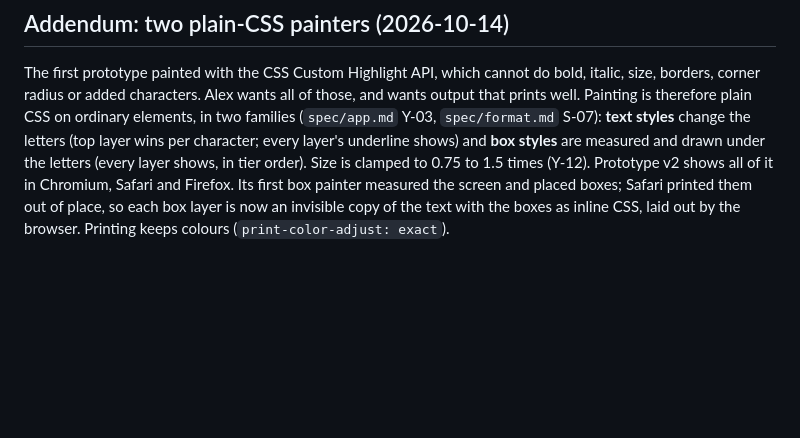
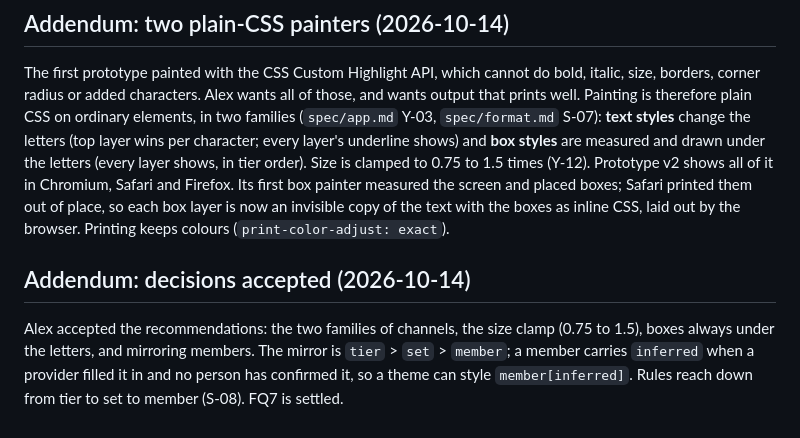
Before and after one commit to alexsasharegan/poetic-overtones, a Markdown page: docs/adr/0011-themes-style-the-analysis.md, the part around the change. Rendered like a GitHub page; blank space fills up the shorter version.

```diff
--- a/docs/adr/0011-themes-style-the-analysis.md
+++ b/docs/adr/0011-themes-style-the-analysis.md
@@ -48,3 +48,10 @@ under the letters (every layer shows, in tier order). Size is clamped to 0.75 to
 shows all of it in Chromium, Safari and Firefox. Its first box painter measured the screen and placed boxes;
 Safari printed them out of place, so each box layer is now an invisible copy of the text with the boxes as
 inline CSS, laid out by the browser. Printing keeps colours (`print-color-adjust: exact`).
+
+## Addendum: decisions accepted (2026-10-14)
+
+Alex accepted the recommendations: the two families of channels, the size clamp (0.75 to 1.5), boxes always
+under the letters, and mirroring members. The mirror is `tier` > `set` > `member`; a member carries `inferred`
+when a provider filled it in and no person has confirmed it, so a theme can style `member[inferred]`. Rules reach
+down from tier to set to member (S-08). FQ7 is settled.
```
Also changed, not shown: spec/app.md (+3 -3 lines), spec/format.md (+5 -5 lines).
